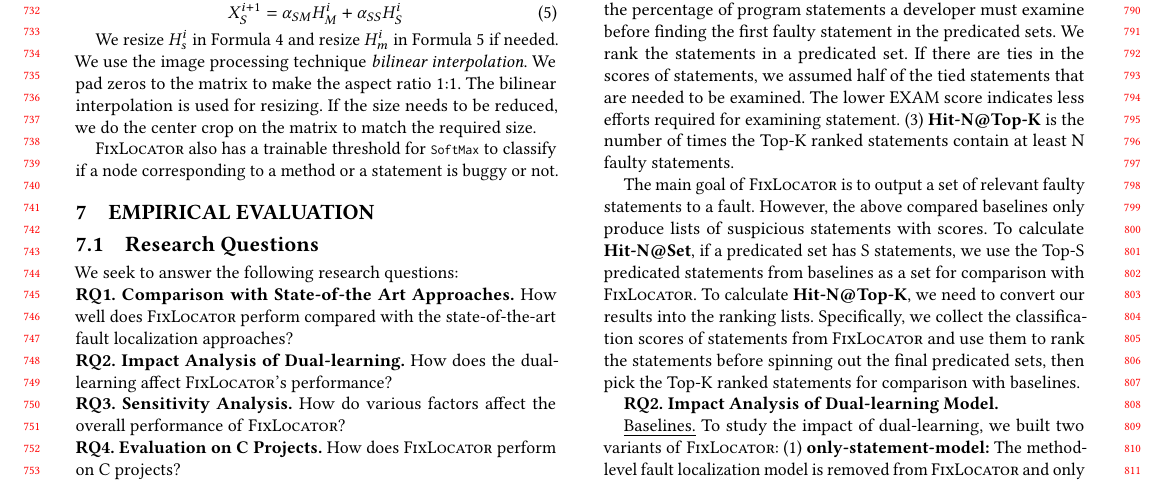
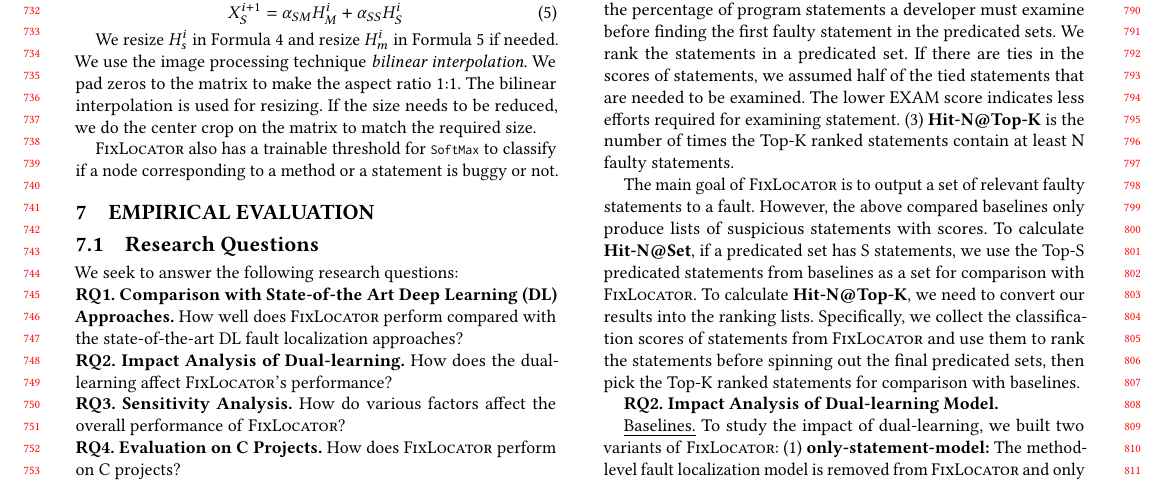
Before and after one commit to tien-n-nguyen/fixlocator, a LaTeX paper (icse22.tex, which reads sections/RQs.tex): part of page 7 of 10, cut so that both start at the same text. Compiled offline with pdfLaTeX.

Commit message:
adding DL

```diff
--- a/sections/RQs.tex
+++ b/sections/RQs.tex
@@ -2,9 +2,9 @@
 
 We seek to answer the following research questions:
 
-\noindent\textbf{RQ1. Comparison with State-of-the Art Approaches.}
-How well does {\tool} perform compared with the state-of-the-art fault
-localization approaches?
+\noindent\textbf{RQ1. Comparison with State-of-the Art Deep Learning (DL)
+  Approaches.}  How well does {\tool} perform compared with the
+state-of-the-art DL fault localization approaches?
 
 \noindent\textbf{RQ2. Impact Analysis of Dual-learning.}
 How does the dual-learning affect {\tool}'s performance?
```
